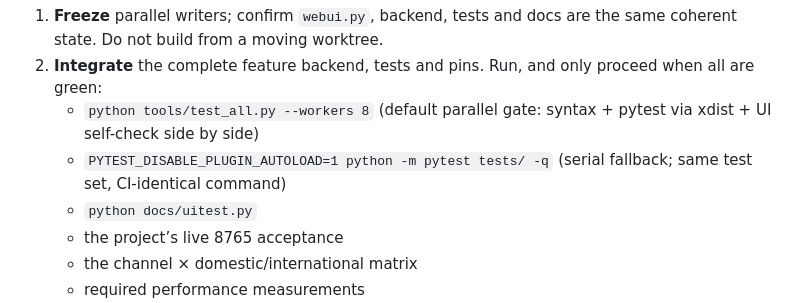
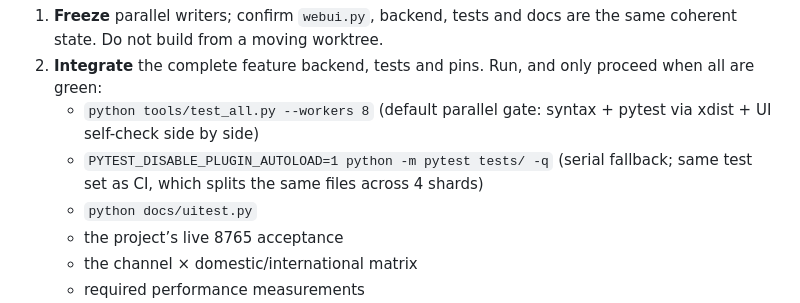
Before and after one commit to dengmeiluan/ticket-monitoring, a Markdown page: docs/RELEASE_PROCESS.md, the part around the change. Rendered like a GitHub page.

Commit message:
docs: 串行回退说明与 CI 分片口径对齐

```diff
--- a/docs/RELEASE_PROCESS.md
+++ b/docs/RELEASE_PROCESS.md
@@ -55,7 +55,7 @@ Release cadence:
 1. **Freeze** parallel writers; confirm `webui.py`, backend, tests and docs are the same coherent state. Do not build from a moving worktree.
 2. **Integrate** the complete feature backend, tests and pins. Run, and only proceed when all are green:
    - `python tools/test_all.py --workers 8` (default parallel gate: syntax + pytest via xdist + UI self-check side by side)
-   - `PYTEST_DISABLE_PLUGIN_AUTOLOAD=1 python -m pytest tests/ -q` (serial fallback; same test set, CI-identical command)
+   - `PYTEST_DISABLE_PLUGIN_AUTOLOAD=1 python -m pytest tests/ -q` (serial fallback; same test set as CI, which splits the same files across 4 shards)
    - `python docs/uitest.py`
    - the project’s live 8765 acceptance
    - the channel × domestic/international matrix
```
